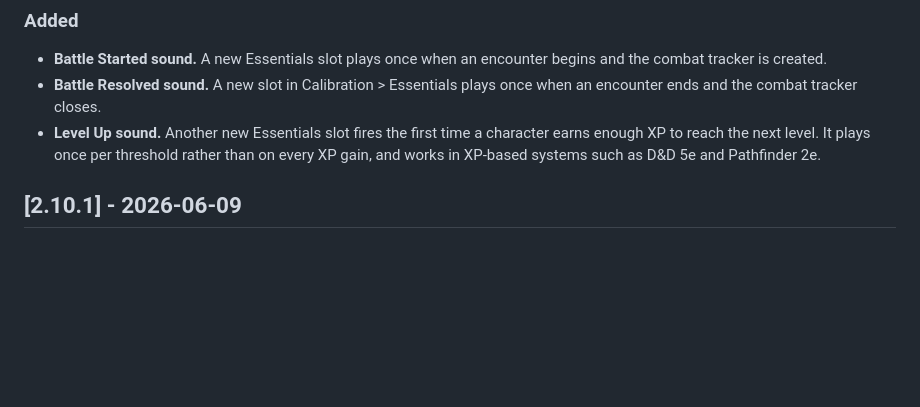
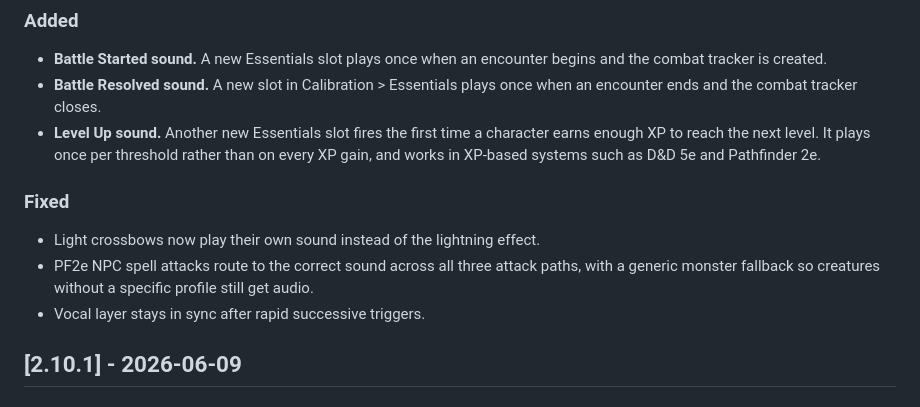
Before and after one commit to ionrift-gm/ionrift-resonance, a Markdown page: CHANGELOG.md, the part around the change. Drawn GitHub-style; blank space fills up the shorter version.

Commit message:
chore: release v2.11.0

```diff
--- a/CHANGELOG.md
+++ b/CHANGELOG.md
@@ -6,6 +6,11 @@
 - **Battle Started sound.** A new Essentials slot plays once when an encounter begins and the combat tracker is created.
 - **Battle Resolved sound.** A new slot in Calibration > Essentials plays once when an encounter ends and the combat tracker closes.
 - **Level Up sound.** Another new Essentials slot fires the first time a character earns enough XP to reach the next level. It plays once per threshold rather than on every XP gain, and works in XP-based systems such as D&D 5e and Pathfinder 2e.
+
+### Fixed
+- Light crossbows now play their own sound instead of the lightning effect.
+- PF2e NPC spell attacks route to the correct sound across all three attack paths, with a generic monster fallback so creatures without a specific profile still get audio.
+- Vocal layer stays in sync after rapid successive triggers.
 
 ## [2.10.1] - 2026-06-09
 
```
